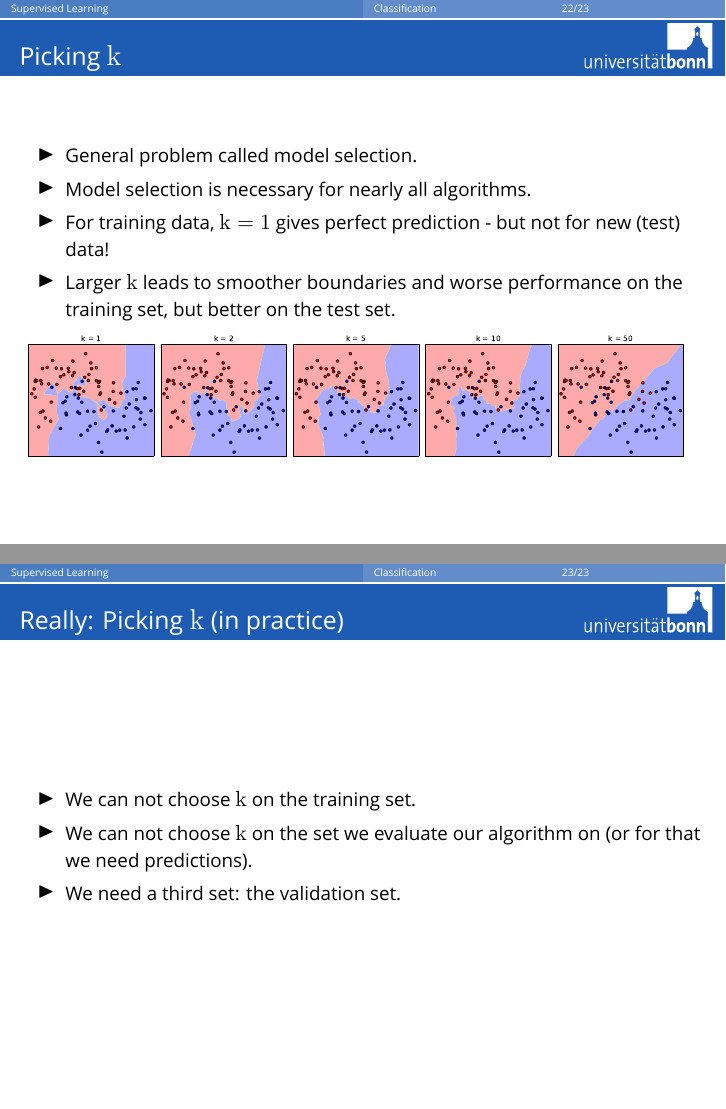
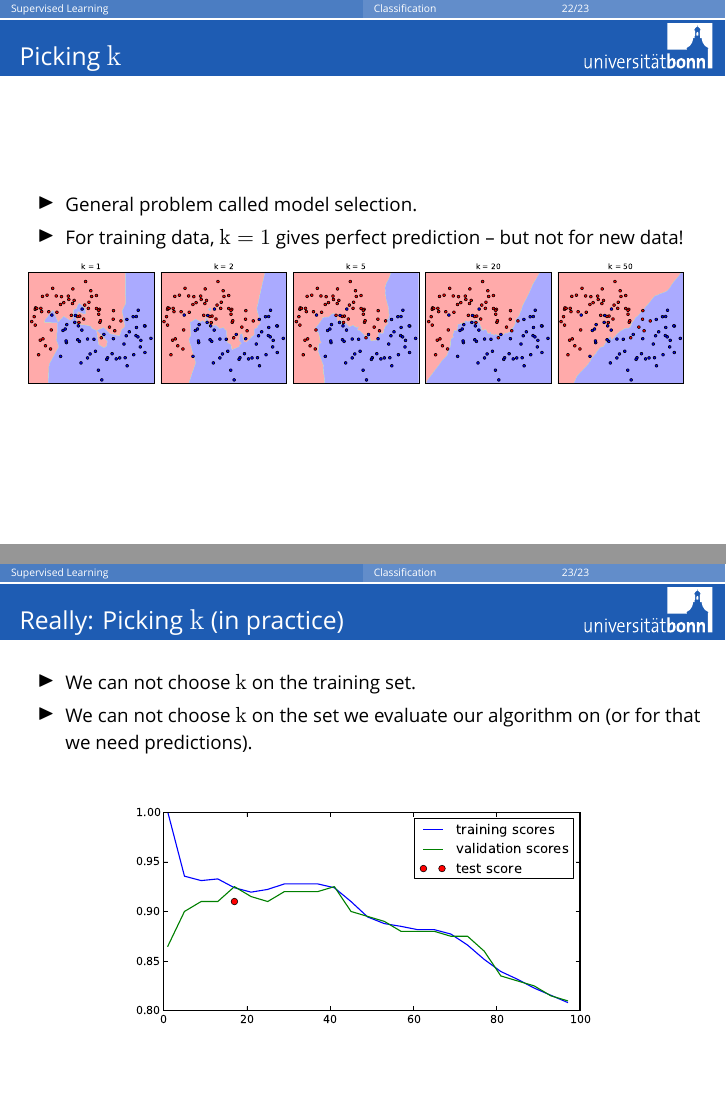
Before and after one commit to temporaer/tutorial_ml_gkbionics, LaTeX slides (presentation/presentation.tex, which reads presentation/knn.tex): pages 39 and 40 of 40 before the commit and pages 39 and 45 of 45 after it, joined at a grey line. Compiled offline with XeLaTeX; a missing font is replaced by an installed copy or a similar font.

Commit message:
more plots for knn

```diff
--- a/presentation/knn.tex
+++ b/presentation/knn.tex
@@ -32,23 +32,34 @@
     \frametitle{Picking $k$}
     \begin{itemize}
         \item General problem called model selection.
-        \item Model selection is necessary for nearly all algorithms.
-        \item For training data, $k=1$ gives perfect prediction - but not for new (test) data!
-        \item Larger $k$ leads to smoother boundaries and worse performance on the training set,
-            but better on the test set.
+        %\item Model selection is necessary for nearly all algorithms.
+        \item For training data, $k=1$ gives perfect prediction -- but not for new data!
+        %\item Larger $k$ leads to smoother boundaries and worse performance on the training set,
+            %but better on the test set.
     \end{itemize}
     \includegraphics[width=.98\linewidth]{knn-pics/two_moons_varying_k}
 \end{frame}
 
 
-\begin{frame}
+\begin{frame}[t]
     \frametitle{Really: Picking $k$ (in practice)}
     \begin{itemize}
         \item We can not choose $k$ on the training set.
         \item We can not choose $k$ on the set we evaluate our algorithm on (or
             for that we need predictions).
-        \item We need a third set: the validation set.
     \end{itemize}
+    \center
+        \begin{onlyenv}<2>
+            \includegraphics[width=.7\linewidth]{knn-pics/train_test_bars-crop}\\
+        \end{onlyenv}
+        \begin{onlyenv}<3->
+            \includegraphics[width=.7\linewidth]{knn-pics/train_val_test_bars-crop}\\
+        \end{onlyenv}
+
+    \includegraphics<4>[width=.7\linewidth]{knn-pics/two_moons_cross_validation_1}
+    \includegraphics<5>[width=.7\linewidth]{knn-pics/two_moons_cross_validation_2}
+    \includegraphics<6>[width=.7\linewidth]{knn-pics/two_moons_cross_validation_3}
+
 \end{frame}
 
 %\begin{frame}
```
Also changed, not shown: presentation/knn-pics/two_moons_cross_validation_1.pdf (added), presentation/knn-pics/two_moons_cross_validation_2.pdf (added), presentation/knn-pics/two_moons_cross_validation_3.pdf (added), presentation/knn-pics/two_moons_varying_k.pdf, 1 other file.
